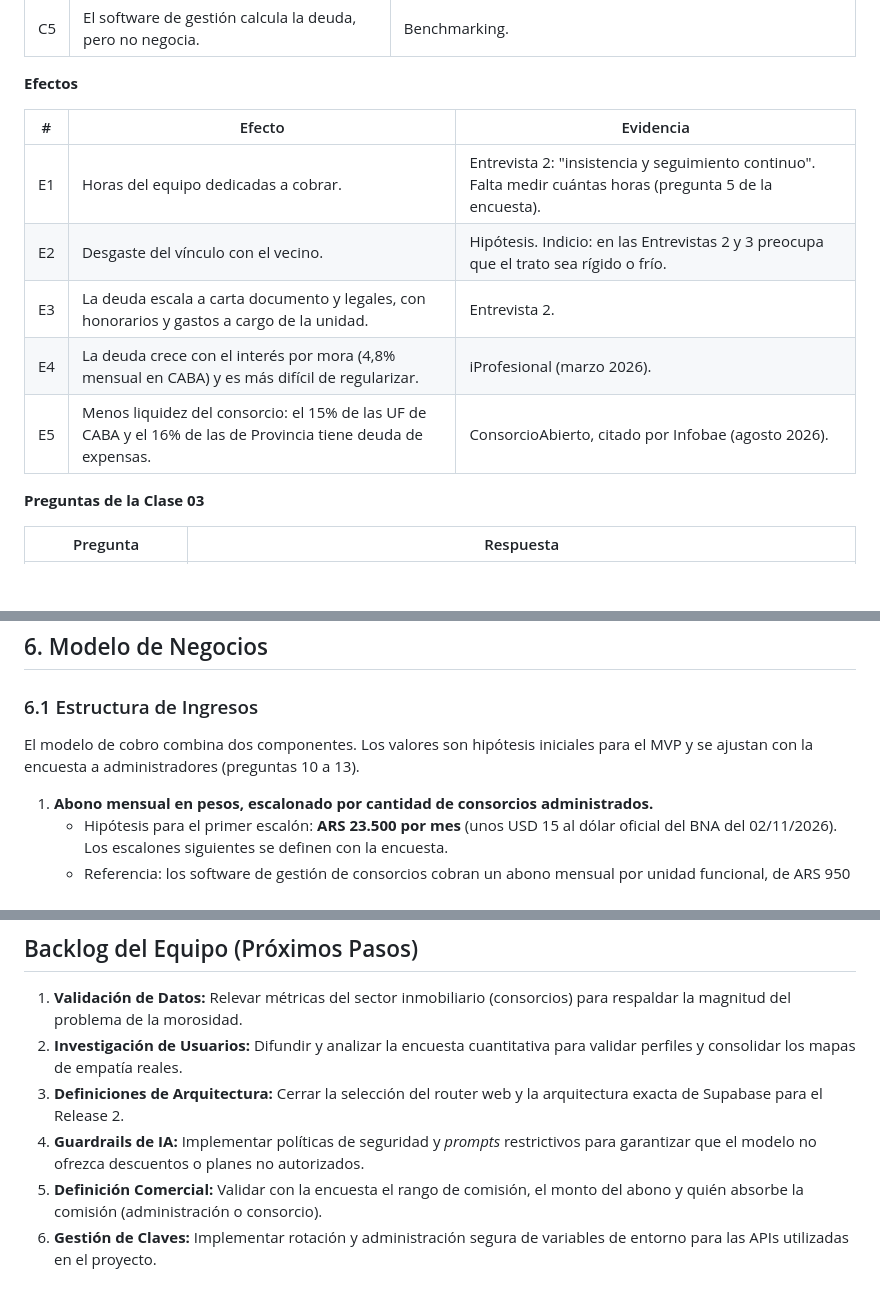
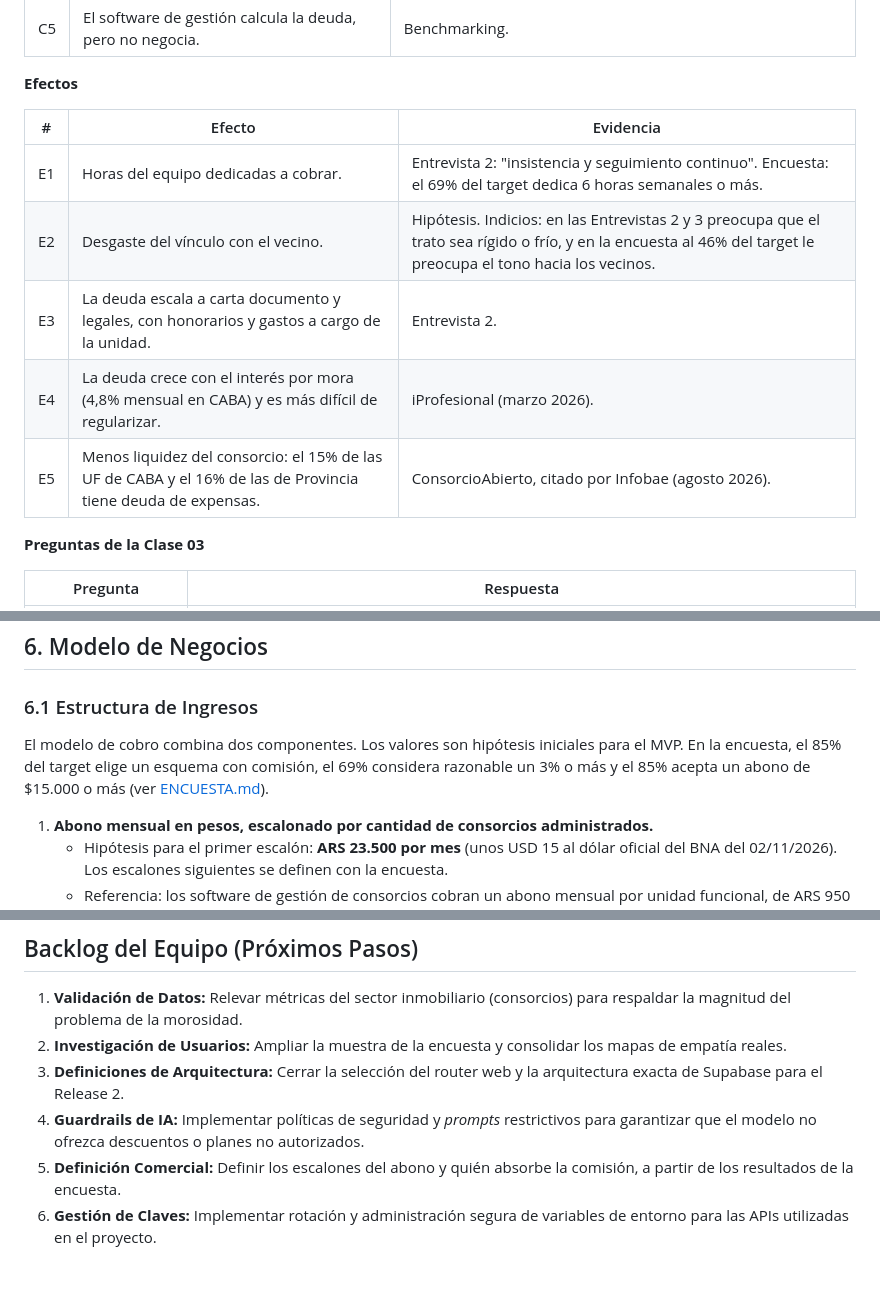
Before and after one commit to sottati/agente-deudores-seminario, a Markdown page: docs/DOCUMENTACION.md, 3 parts joined by grey strips. GitHub-like rendering; blank space fills up the shorter version.

```diff
--- a/docs/DOCUMENTACION.md
+++ b/docs/DOCUMENTACION.md
@@ -50,13 +50,13 @@ Método de la Clase 03: causas → problema central → efectos. Cada punto indi
 
 **Efectos**
 
-| #   | Efecto                                                                                                       | Evidencia                                                                                                  |
-| --- | ------------------------------------------------------------------------------------------------------------ | ---------------------------------------------------------------------------------------------------------- |
-| E1  | Horas del equipo dedicadas a cobrar.                                                                         | Entrevista 2: "insistencia y seguimiento continuo". Falta medir cuántas horas (pregunta 5 de la encuesta). |
-| E2  | Desgaste del vínculo con el vecino.                                                                          | Hipótesis. Indicio: en las Entrevistas 2 y 3 preocupa que el trato sea rígido o frío.                      |
-| E3  | La deuda escala a carta documento y legales, con honorarios y gastos a cargo de la unidad.                   | Entrevista 2.                                                                                              |
-| E4  | La deuda crece con el interés por mora (4,8% mensual en CABA) y es más difícil de regularizar.               | iProfesional (marzo 2026).                                                                                 |
-| E5  | Menos liquidez del consorcio: el 15% de las UF de CABA y el 16% de las de Provincia tiene deuda de expensas. | ConsorcioAbierto, citado por Infobae (agosto 2026).                                                        |
+| #   | Efecto                                                                                                       | Evidencia                                                                                                                                                        |
+| --- | ------------------------------------------------------------------------------------------------------------ | ---------------------------------------------------------------------------------------------------------------------------------------------------------------- |
+| E1  | Horas del equipo dedicadas a cobrar.                                                                         | Entrevista 2: "insistencia y seguimiento continuo". Encuesta: el 69% del target dedica 6 horas semanales o más.                                                  |
+| E2  | Desgaste del vínculo con el vecino.                                                                          | Hipótesis. Indicios: en las Entrevistas 2 y 3 preocupa que el trato sea rígido o frío, y en la encuesta al 46% del target le preocupa el tono hacia los vecinos. |
+| E3  | La deuda escala a carta documento y legales, con honorarios y gastos a cargo de la unidad.                   | Entrevista 2.                                                                                                                                                    |
+| E4  | La deuda crece con el interés por mora (4,8% mensual en CABA) y es más difícil de regularizar.               | iProfesional (marzo 2026).                                                                                                                                       |
+| E5  | Menos liquidez del consorcio: el 15% de las UF de CABA y el 16% de las de Provincia tiene deuda de expensas. | ConsorcioAbierto, citado por Infobae (agosto 2026).                                                                                                              |
 
 **Preguntas de la Clase 03**
 
@@ -214,7 +214,7 @@ Detalle y alternativas evaluadas en [PLAN_BACKEND.md §1](./PLAN_BACKEND.md#1-de
 
 ### 6.1 Estructura de Ingresos
 
-El modelo de cobro combina dos componentes. Los valores son hipótesis iniciales para el MVP y se ajustan con la encuesta a administradores (preguntas 10 a 13).
+El modelo de cobro combina dos componentes. Los valores son hipótesis iniciales para el MVP. En la encuesta, el 85% del target elige un esquema con comisión, el 69% considera razonable un 3% o más y el 85% acepta un abono de $15.000 o más (ver [ENCUESTA.md](./ENCUESTA.md)).
 
 1.  **Abono mensual en pesos, escalonado por cantidad de consorcios administrados.**
     - Hipótesis para el primer escalón: **ARS 23.500 por mes** (unos USD 15 al dólar oficial del BNA del 02/11/2026). Los escalones siguientes se definen con la encuesta.
@@ -327,8 +327,8 @@ El sistema posee ventajas sostenibles a mediano plazo:
 ## Backlog del Equipo (Próximos Pasos)
 
 1.  **Validación de Datos:** Relevar métricas del sector inmobiliario (consorcios) para respaldar la magnitud del problema de la morosidad.
-2.  **Investigación de Usuarios:** Difundir y analizar la encuesta cuantitativa para validar perfiles y consolidar los mapas de empatía reales.
+2.  **Investigación de Usuarios:** Ampliar la muestra de la encuesta y consolidar los mapas de empatía reales.
 3.  **Definiciones de Arquitectura:** Cerrar la selección del router web y la arquitectura exacta de Supabase para el Release 2.
 4.  **Guardrails de IA:** Implementar políticas de seguridad y _prompts_ restrictivos para garantizar que el modelo no ofrezca descuentos o planes no autorizados.
-5.  **Definición Comercial:** Validar con la encuesta el rango de comisión, el monto del abono y quién absorbe la comisión (administración o consorcio).
+5.  **Definición Comercial:** Definir los escalones del abono y quién absorbe la comisión, a partir de los resultados de la encuesta.
 6.  **Gestión de Claves:** Implementar rotación y administración segura de variables de entorno para las APIs utilizadas en el proyecto.
```
Also changed, not shown: other parts of docs/DOCUMENTACION.md (+2 -2 lines), README.md (+1 -0 lines), docs/ENCUESTA.md (added, +100 -0 lines), docs/assets/encuesta_resultados.png (added).
